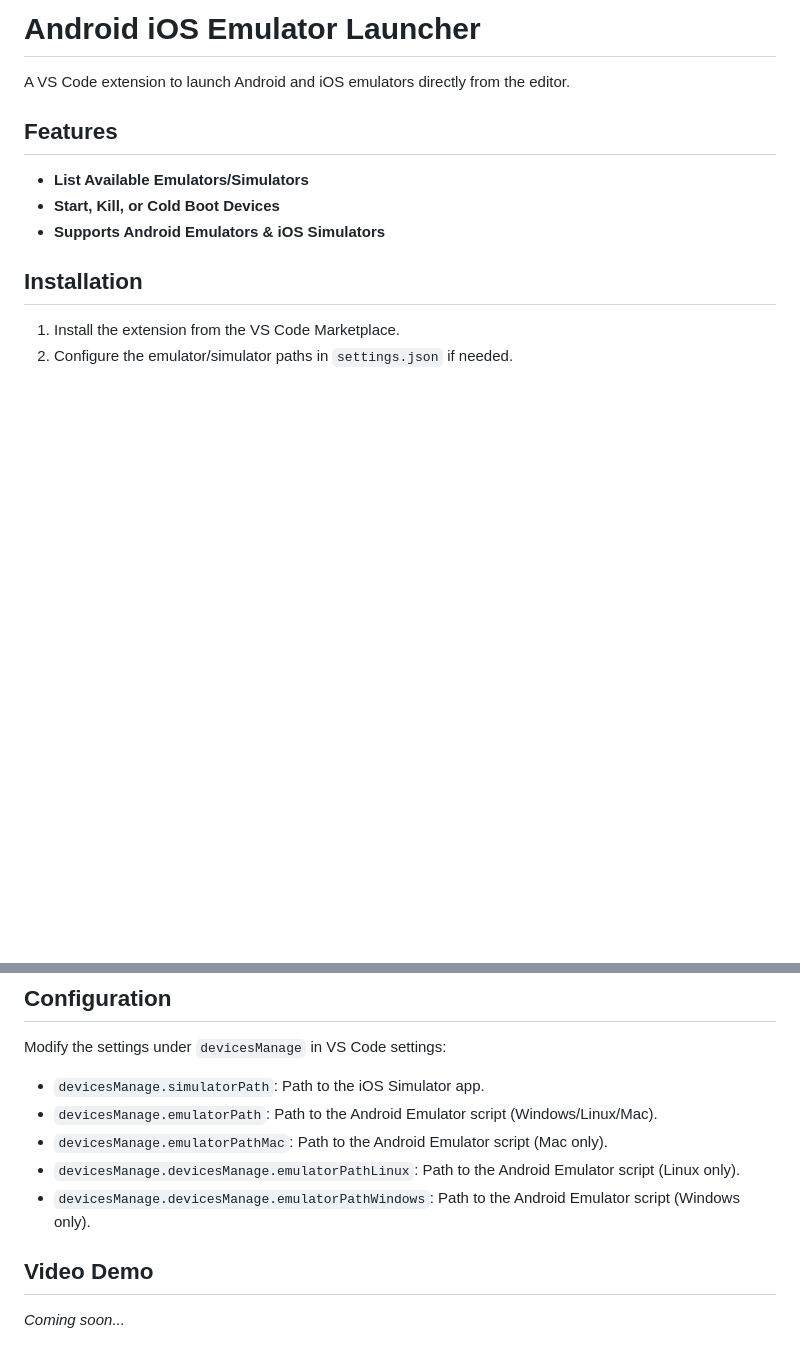
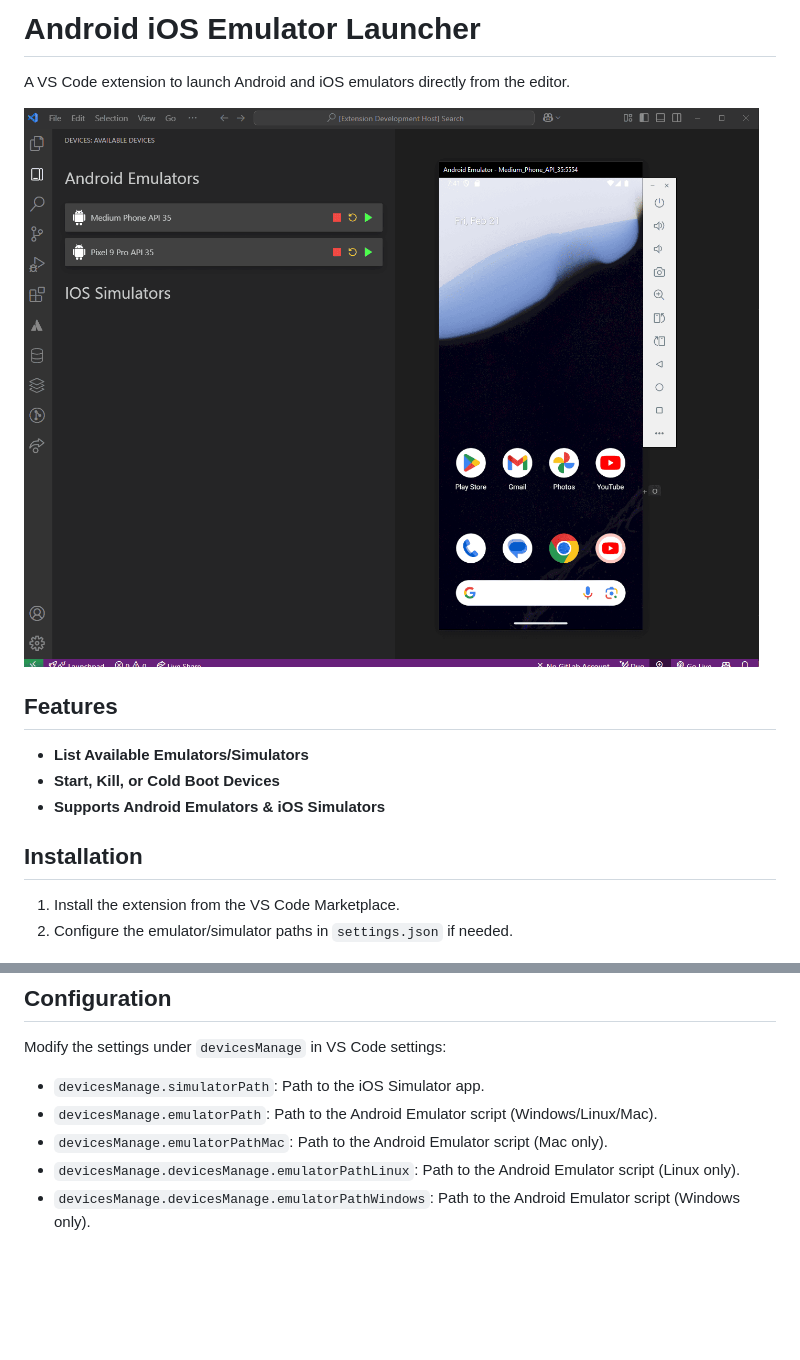
Before and after one commit to yovelovadia/Android-iOS-Emulator-Launcher, a Markdown page: README.md, 2 parts joined by grey strips. Drawn GitHub-style; pictures changed too: readme-image.png (added); blank space fills up the shorter version.

Commit message:
progress

```diff
--- a/README.md
+++ b/README.md
@@ -1,6 +1,8 @@
 # Android iOS Emulator Launcher
 
 A VS Code extension to launch Android and iOS emulators directly from the editor.
+
+![Preview](./readme-image.png)
 
 ## Features
 
@@ -22,10 +24,3 @@ Modify the settings under `devicesManage` in VS Code settings:
 - `devicesManage.emulatorPathMac`: Path to the Android Emulator script (Mac only).
 - `devicesManage.devicesManage.emulatorPathLinux`: Path to the Android Emulator script (Linux only).
 - `devicesManage.devicesManage.emulatorPathWindows`: Path to the Android Emulator script (Windows only).
-
-
-
-
-## Video Demo
-
-*Coming soon...*
```
Also changed, not shown: marketplace-icon.png (added), 1 other file.
